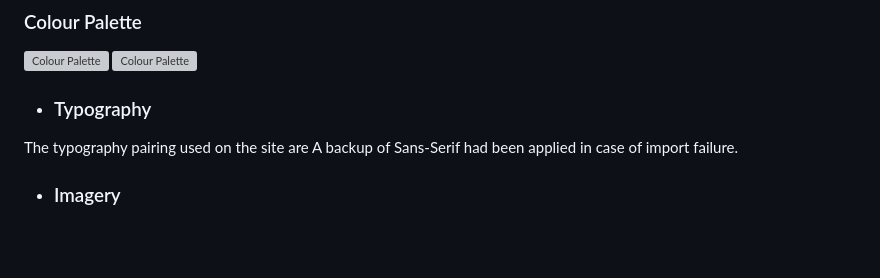
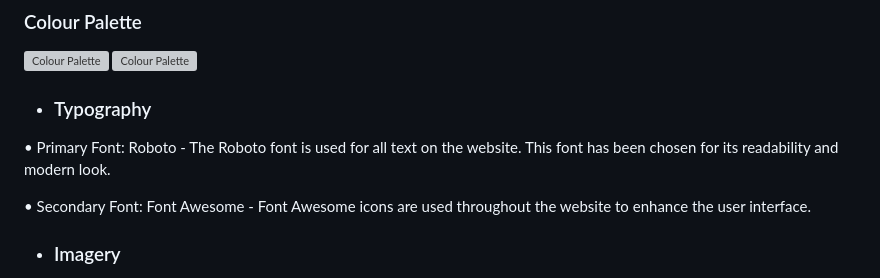
Before and after one commit to irebernardidev/Pop_Quiz_MP2, a Markdown page: README.md, the part around the change. Rendered like a GitHub page; blank space fills up the shorter version; grey boxes are pictures that could not be loaded.

Commit message:
added typography to readme file

```diff
--- a/README.md
+++ b/README.md
@@ -130,8 +130,9 @@ Using the [Adobe Color](https://color.adobe.com/create/color-wheel) colour wheel
 
 - ### Typography
 
-The typography pairing used on the site are
-A backup of Sans-Serif had been applied in case of import failure.
+• Primary Font: Roboto - The Roboto font is used for all text on the website. This font has been chosen for its readability and modern look.
+
+• Secondary Font: Font Awesome - Font Awesome icons are used throughout the website to enhance the user interface.
 
 - ### Imagery
 The Quiz Pro Quo website primarily relies on a text-based interface to create a distraction-free quiz environment. However, some key images and icons are used:
```
